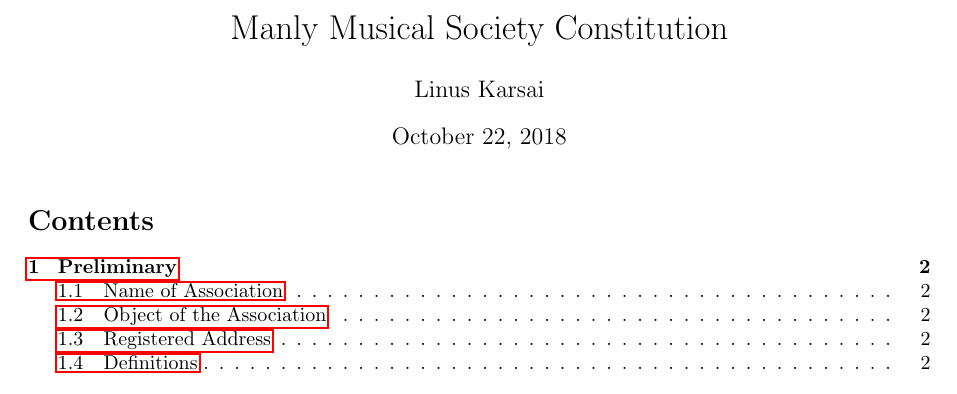
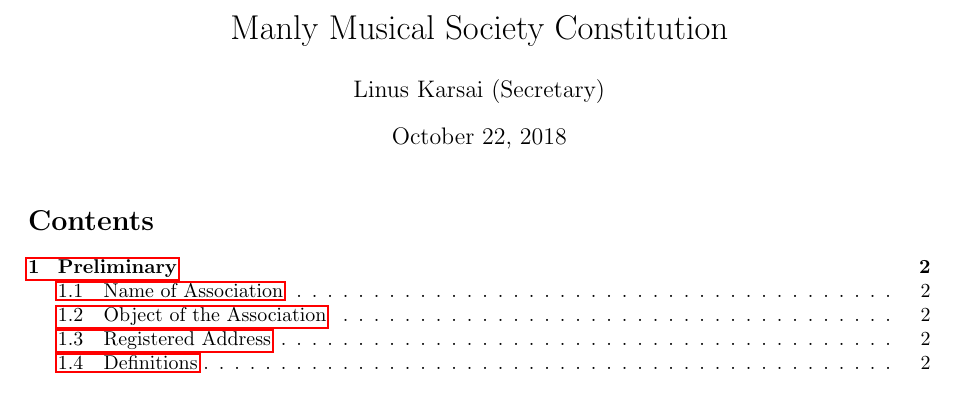
Before and after one commit to isabelle27/mms-constitution, a LaTeX document (constitution.tex): part of page 1 of 7, cut so that both start at the same text. Compiled offline with pdfLaTeX.

Commit message:
Update Author to include secretary title. (Also fixed a bunch of indenting issues)

```diff
--- a/constitution.tex
+++ b/constitution.tex
@@ -7,7 +7,7 @@
 \usepackage{lastpage}
 
 \title{Manly Musical Society Constitution}
-\author{Linus Karsai}
+\author{Linus Karsai (Secretary)}
 \date{\today}
 
 \pagestyle{fancy}
```
Lines whose indentation alone changed are shown as unchanged.
